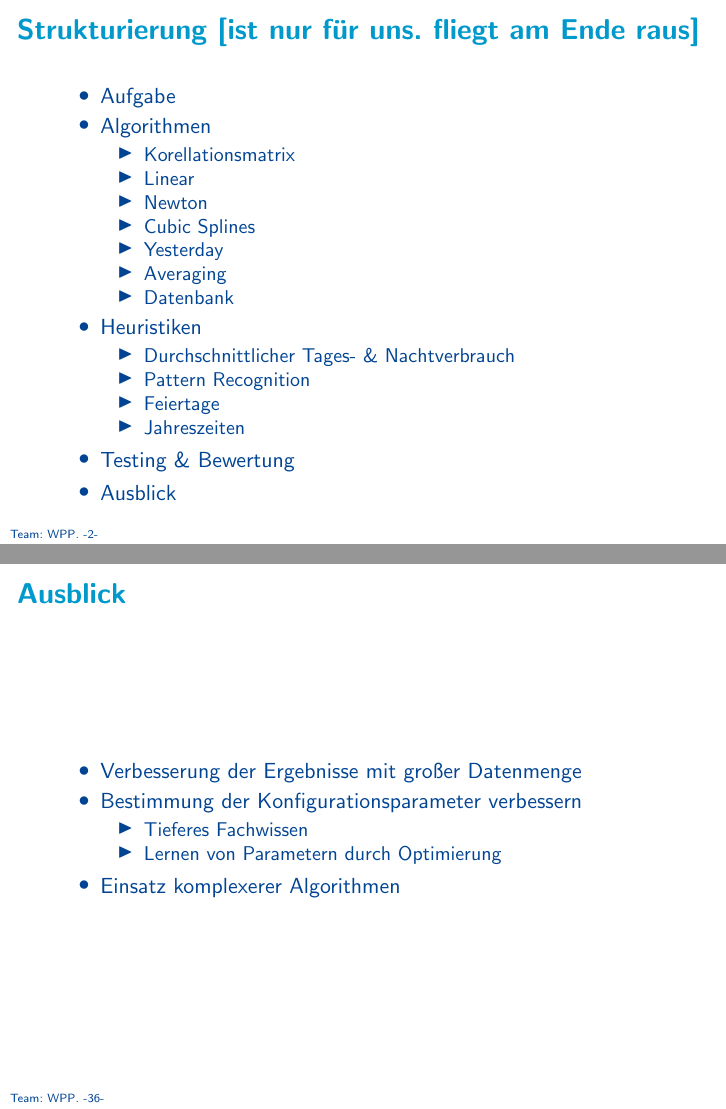
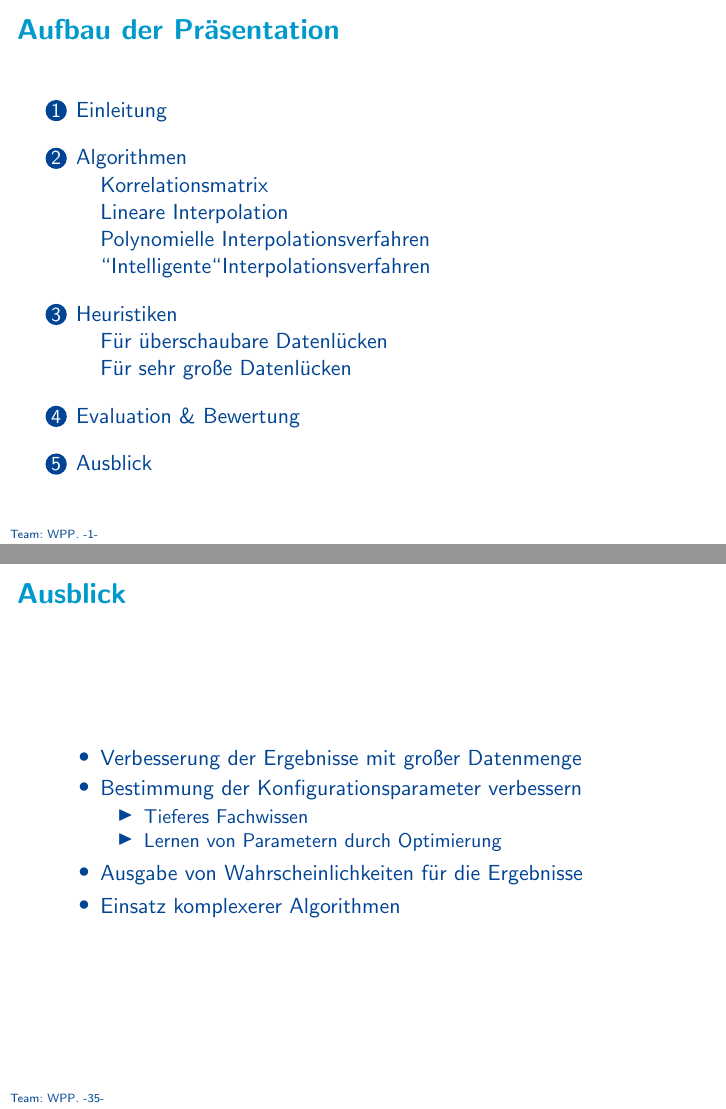
Before and after one commit to HSNR-WPP-Energy-2018/Presentation, LaTeX slides (presentation.tex, which reads content.tex): pages 3 and 37 of 39 before the commit and pages 2 and 36 of 38 after it, joined at a grey line. Compiled offline with pdfLaTeX.

Commit message:
final changes

```diff
--- a/content.tex
+++ b/content.tex
@@ -287,8 +285,8 @@ mit $x1\leq\ $x $\leq \ x_2$
 \end{frame}
 
 %-----------------------------------------------------------
-\subsection{Feiertage}
-\begin{frame}{\insertsubsectionhead}
+\subsection{Für überschaubare Datenlücken}
+\begin{frame}{Feiertage}
 \begin{block}{Wie sollen Feiertage interpoliert werden?}
 \begin{itemize}
 \item Der Datentyp LocalDateTime kann Wochentage erfassen, aber keine Feiertage
@@ -505,6 +502,7 @@ mit $x1\leq\ $x $\leq \ x_2$
 		\item Tieferes Fachwissen
 		\item Lernen von Parametern durch Optimierung
 	\end{itemize}
+	\item Ausgabe von Wahrscheinlichkeiten für die Ergebnisse
 	\item Einsatz komplexerer Algorithmen
 \end{itemize}
 \end{frame}
--- a/presentation.tex
+++ b/presentation.tex
@@ -58,33 +58,6 @@
 \tableofcontents
 \end{frame}
 
-%-----------------------------------------------------------
-% Strukturierung
-\begin{frame}{Strukturierung [ist nur für uns. fliegt am Ende raus]}
-	\begin{itemize}
-		\item Aufgabe % Thema, Motivation (Akku effizient nutzen) - Can
-		\item Algorithmen % Idee, Funktionsweise, Anwendungsfälle (Eignung), Probleme - Einleitung (Can)
-		\begin{itemize}
-			\item Korellationsmatrix % Can
-			\item Linear % Anna
-			\item Newton % Anna
-			\item Cubic Splines % Anna
-			\item Yesterday % Anna
-			\item Averaging % Sebastian
-			\item Datenbank % Sebastian
-		\end{itemize}
-		\item Heuristiken % Idee (Auch Quelle, Dateninteraktion), Funktionsweise
-		\begin{itemize}
-			\item Durchschnittlicher Tages- \& Nachtverbrauch % Anna
-			\item Pattern Recognition % Anna
-			\item Feiertage % Anna
-			\item Jahreszeiten % Anna
-		\end{itemize}
-		\item Testing \& Bewertung % Diagramme, Bewertung der Ergebnisse (Rating), Einordnung der Algorithmen - Sebastian
-		\item Ausblick % (theoretische) Bewertung der Algorithmen, weitere Ideen - Sebastian
-	\end{itemize}
-\end{frame}
-
 % Actual content
 \input{content.tex}
 
```
Also changed, not shown: content.tex (13 more changed lines), 1 other file.
